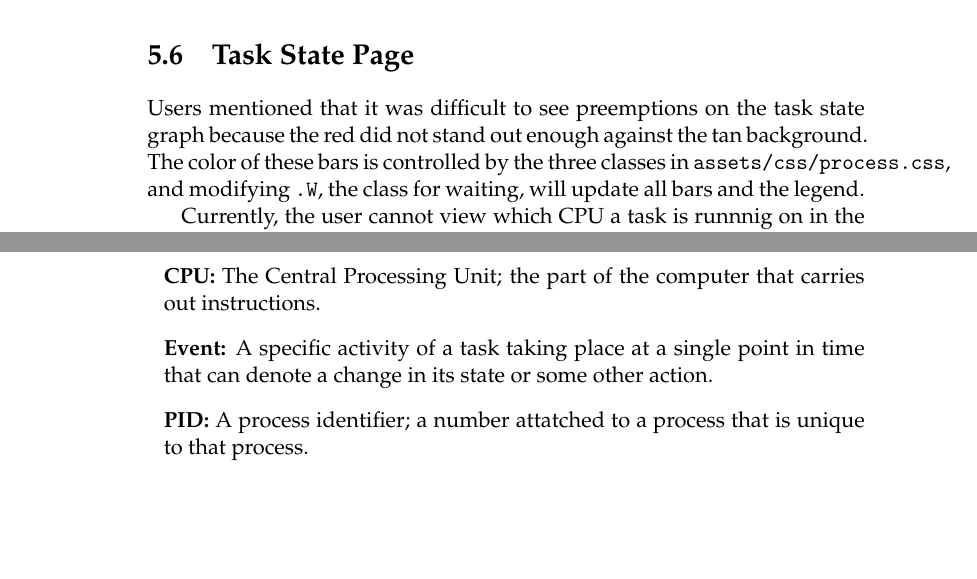
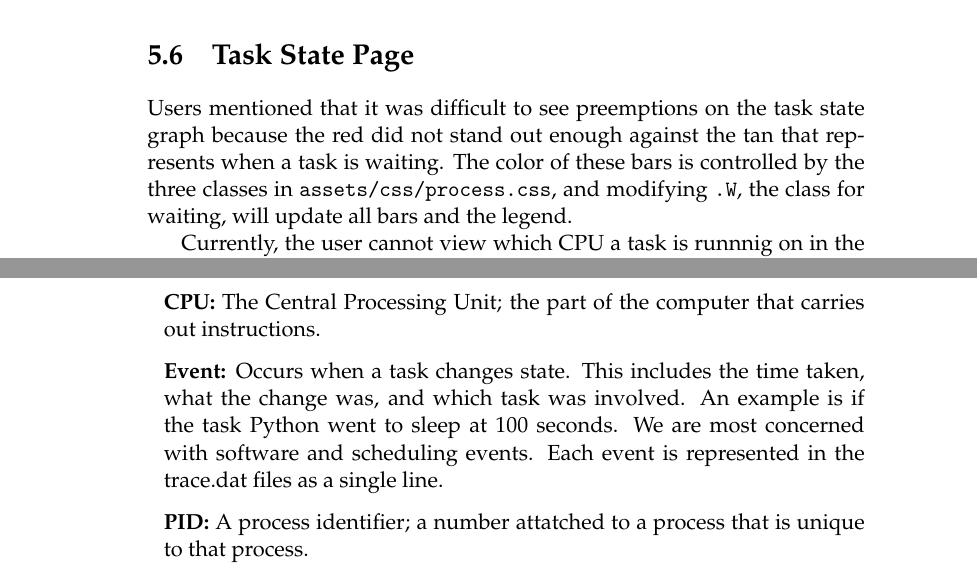
Before and after one commit to golden3point14/SpaceX14, a LaTeX thesis (latex/spacex-final-report.tex): two parts of pages 42 and 48 of 50, joined at a grey line, cut so that both start at the same text, the shorter picture padded with empty space. Compiled offline with pdfLaTeX.

Commit message:
fixing small issues in the report based on feedback

```diff
--- a/latex/spacex-final-report.tex
+++ b/latex/spacex-final-report.tex
@@ -1243,7 +1243,8 @@ One user suggested that the graph should respond when an event in the events lis
   \section{Task State Page}
 
   Users mentioned that it was difficult to see preemptions on the
-  task state graph because the red did not stand out enough against the tan background.
+  task state graph because the red did not stand out enough against the tan that
+  represents when a task is waiting.
   The color of these bars is controlled by the three classes in
   \texttt{assets/css/process.css}, and modifying \texttt{.W}, the class for
   waiting, will update all bars and the legend.
@@ -1404,7 +1405,10 @@ Events
 \item {\bf Cycle:} The interval between the regular deadlines that need to be
   met by tasks running on a SpaceX rocket.
 \item {\bf CPU:} The Central Processing Unit; the part of the computer that carries out instructions.
-\item{\bf Event:} A specific activity of a task taking place at a single point in time that can denote a change in its state or some other action.
+\item{\bf Event:} Occurs when a task changes state. This includes the time taken, what the
+  change was, and which task was involved. An example is if the task Python went
+  to sleep at 100 seconds. We are most concerned with software and scheduling
+  events. Each event is represented in the trace.dat files as a single line.
 \item {\bf PID:} A process identifier; a number attatched to a process that is unique to that process.
 \item {\bf Preemption:} When a running task is interrupted by another program starting to run on the same CPU.
 \item {\bf Priority Inversion:} When a high-priority task is indirectly
```
Also changed, not shown: latex/spacex-final-report.tex (10 more changed lines).
